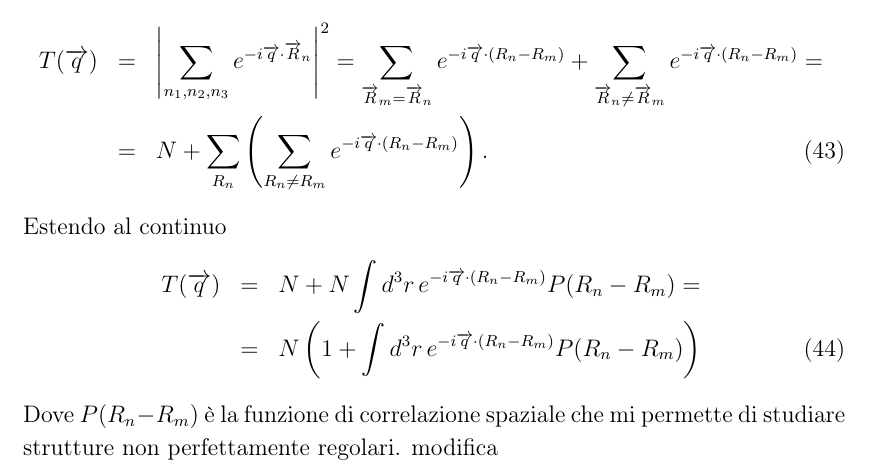
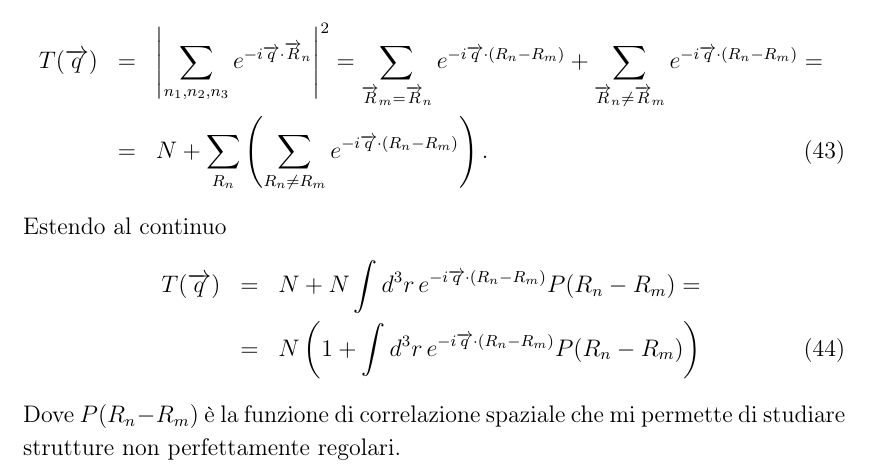
Before and after one commit to algebrato/Struttura, a LaTeX document (Struttura_1_2.tex): part of page 13 of 13, cut so that both start at the same text. Compiled offline with pdfLaTeX.

Commit message:
modified:   Struttura_1_2.pdf 	modified:   Struttura_1_2.tex

```diff
--- a/Struttura_1_2.tex
+++ b/Struttura_1_2.tex
@@ -292,5 +292,5 @@ Estendo al continuo
 			&=& N\left(1+\int d^3r\, e^{-i\vet{q}\cdot(R_n-R_m)}P(R_n-R_m)\right)
 }
 Dove $P(R_n-R_m)$ è la funzione di correlazione spaziale che mi permette di studiare strutture non perfettamente regolari.
-modifica
+
 \end{document}
```
Also changed, not shown: Struttura_1_2.pdf, 1 other file.
